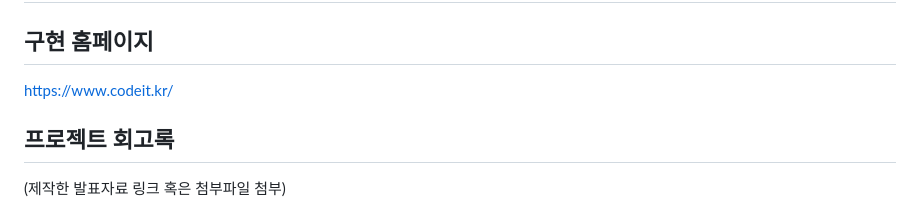
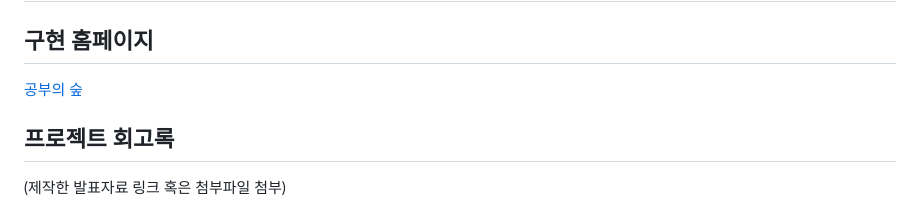
Before and after one commit to juyeongeun/1----2-, a Markdown page: README.md, the part around the change. Drawn GitHub-style.

```diff
--- a/README.md
+++ b/README.md
@@ -150,7 +150,7 @@
 
 ## 구현 홈페이지
 
-https://www.codeit.kr/
+[공부의 숲](https://main--gatherstudy.netlify.app/)
 
 ## 프로젝트 회고록
 
```
